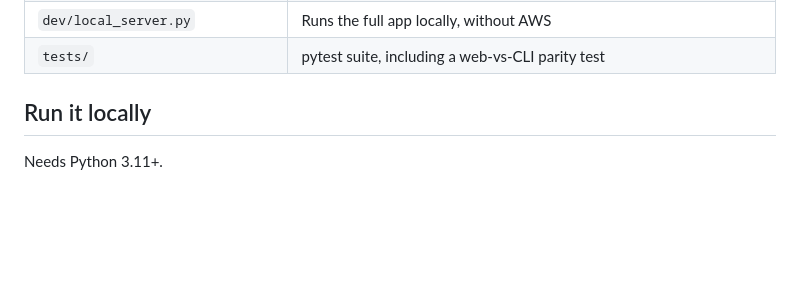
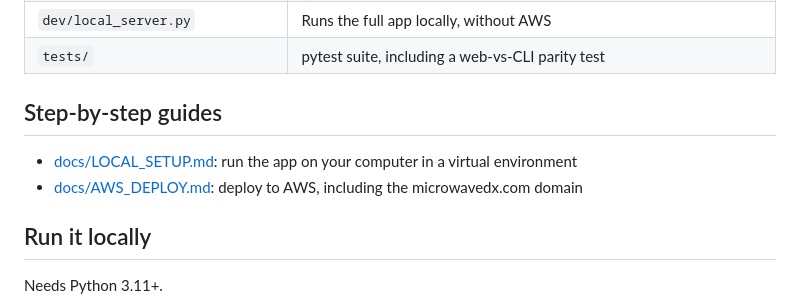
Before and after one commit to rusk2ua/10ghz-web-logger-analyzer, a Markdown page: README.md, the part around the change. Drawn GitHub-style; blank space fills up the shorter version.

```diff
--- a/README.md
+++ b/README.md
@@ -38,6 +38,11 @@ Browser ──► CloudFront (HTTPS, security headers, optional microwavedx.com
 | `deploy.sh`, `verify-deployment.sh` | One-command deploy and a post-deploy smoke test |
 | `dev/local_server.py` | Runs the full app locally, without AWS |
 | `tests/` | pytest suite, including a web-vs-CLI parity test |
+
+## Step-by-step guides
+
+- [docs/LOCAL_SETUP.md](docs/LOCAL_SETUP.md): run the app on your computer in a virtual environment
+- [docs/AWS_DEPLOY.md](docs/AWS_DEPLOY.md): deploy to AWS, including the microwavedx.com domain
 
 ## Run it locally
 
```
Also changed, not shown: docs/AWS_DEPLOY.md (added, +294 -0 lines), docs/LOCAL_SETUP.md (added, +158 -0 lines).
